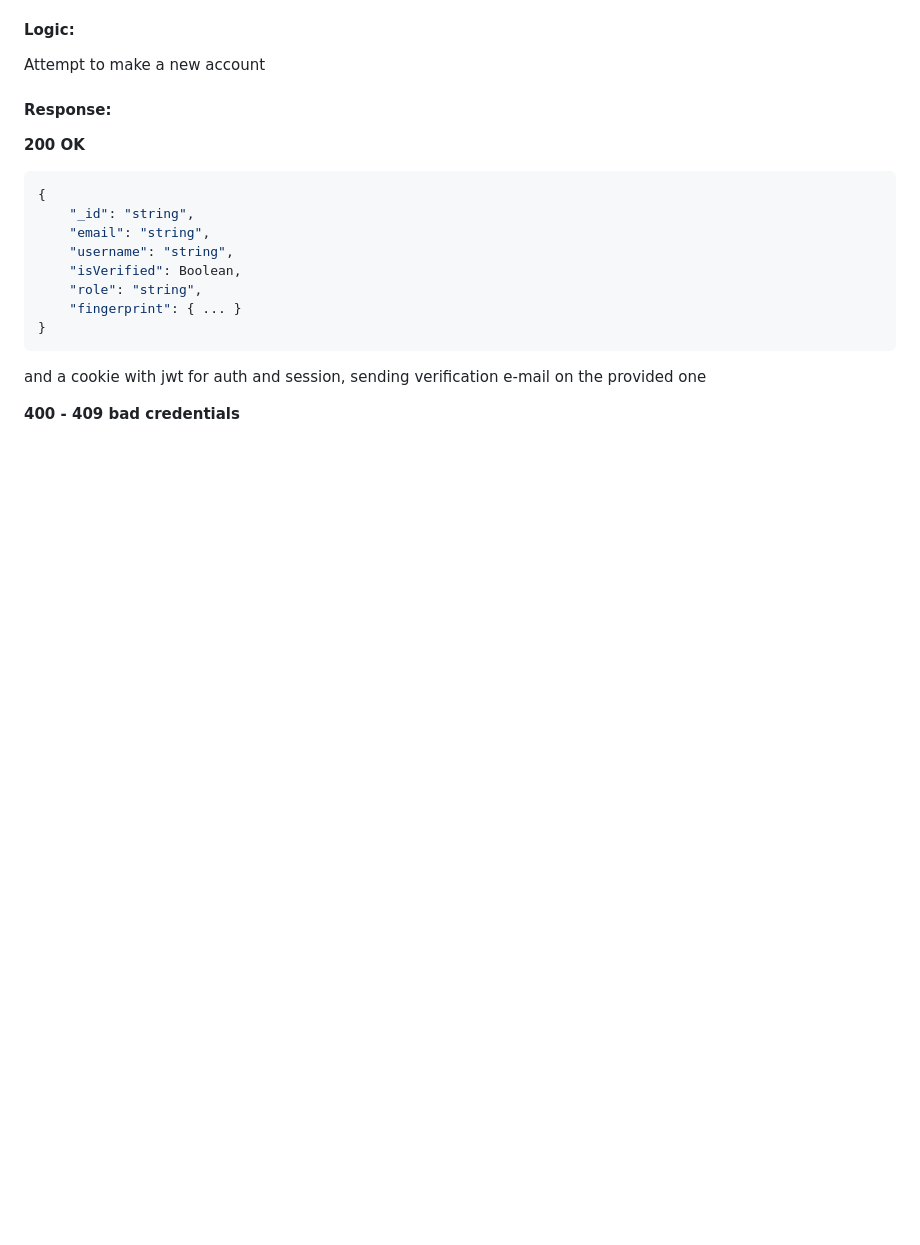
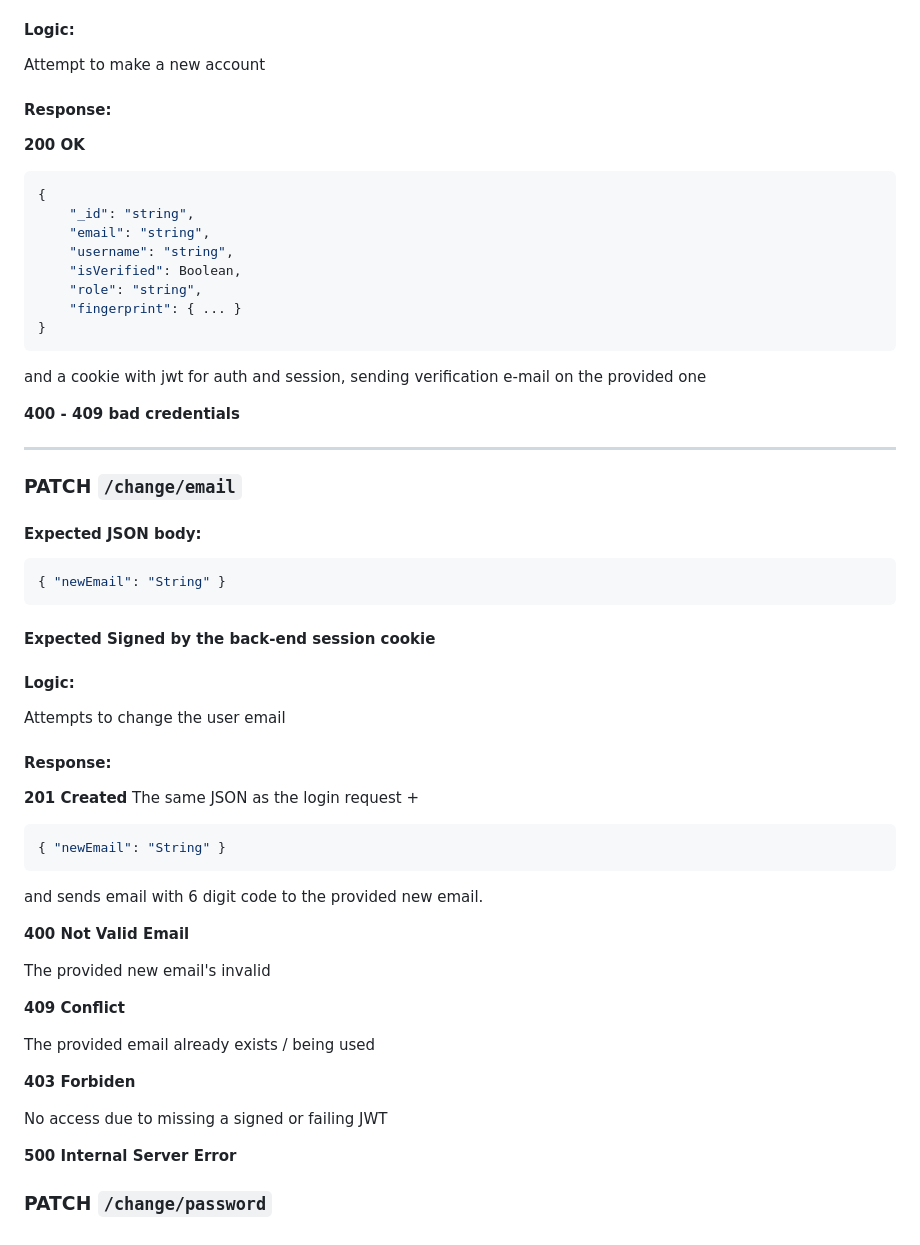
Before and after one commit to lStanev00/PvP-Scalpel-backend, a Markdown page: README.md, the part around the change. GitHub-like rendering; blank space fills up the shorter version.

Commit message:
/change/email route docs

````diff
--- a/README.md
+++ b/README.md
@@ -190,3 +190,44 @@ Attempt to make a new account
 and a cookie with jwt for auth and session, sending verification e-mail on the provided one
 
 **400 - 409 bad credentials**
+
+---
+
+### PATCH `/change/email`
+
+#### Expected JSON body:
+```json
+{ "newEmail": "String" }
+```
+
+#### Expected Signed by the back-end session cookie
+
+#### Logic:
+
+Attempts to change the user email
+
+#### Response:
+
+**201 Created**
+The same JSON as the login request +
+```json
+{ "newEmail": "String" }
+```
+
+and sends email with 6 digit code to the provided new email.
+
+**400 Not Valid Email**
+
+The provided new email's invalid
+
+**409 Conflict**
+
+The provided email already exists / being used
+
+**403 Forbiden**
+
+No access due to missing a signed or failing JWT
+
+**500 Internal Server Error**
+
+### PATCH `/change/password`
````
